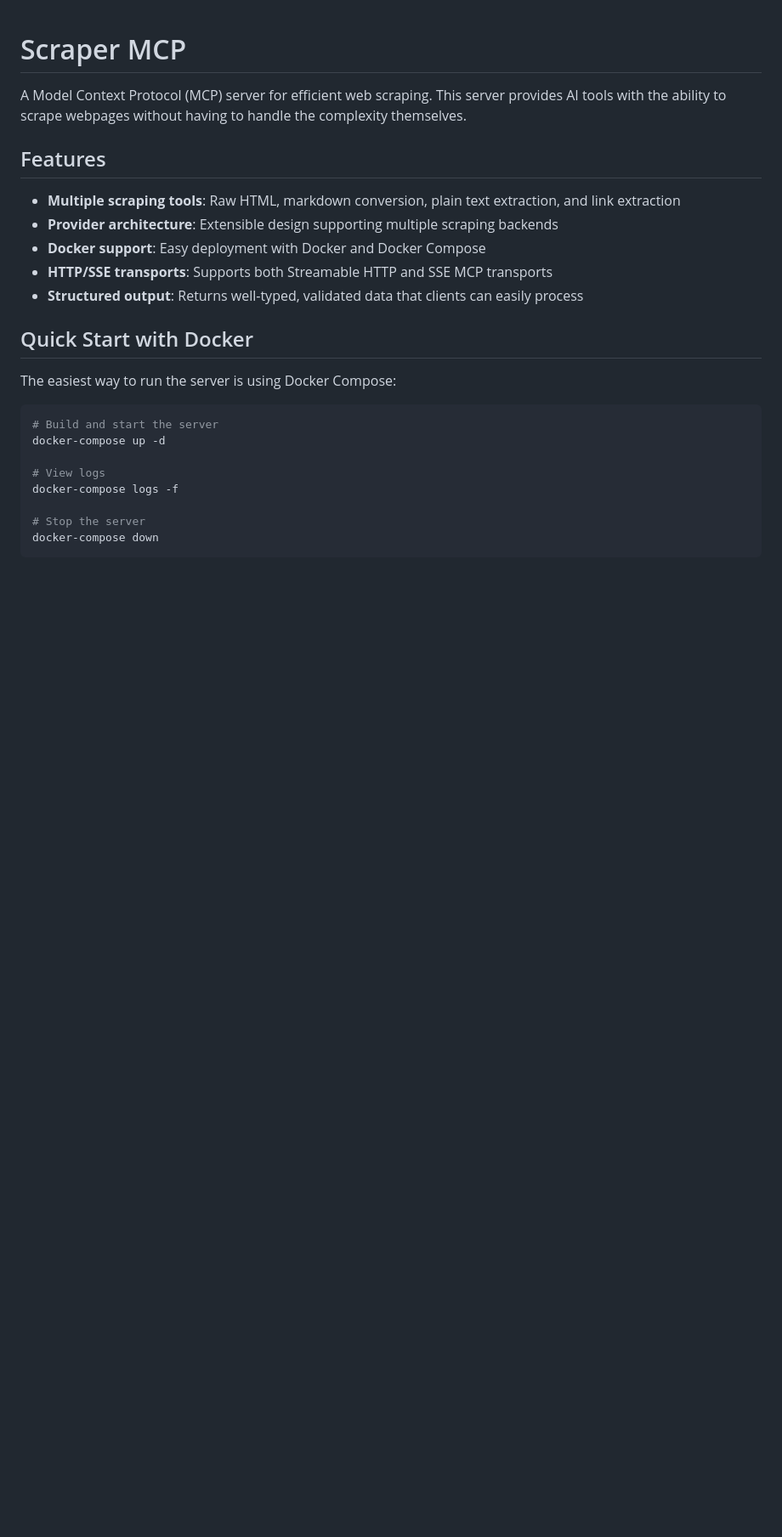
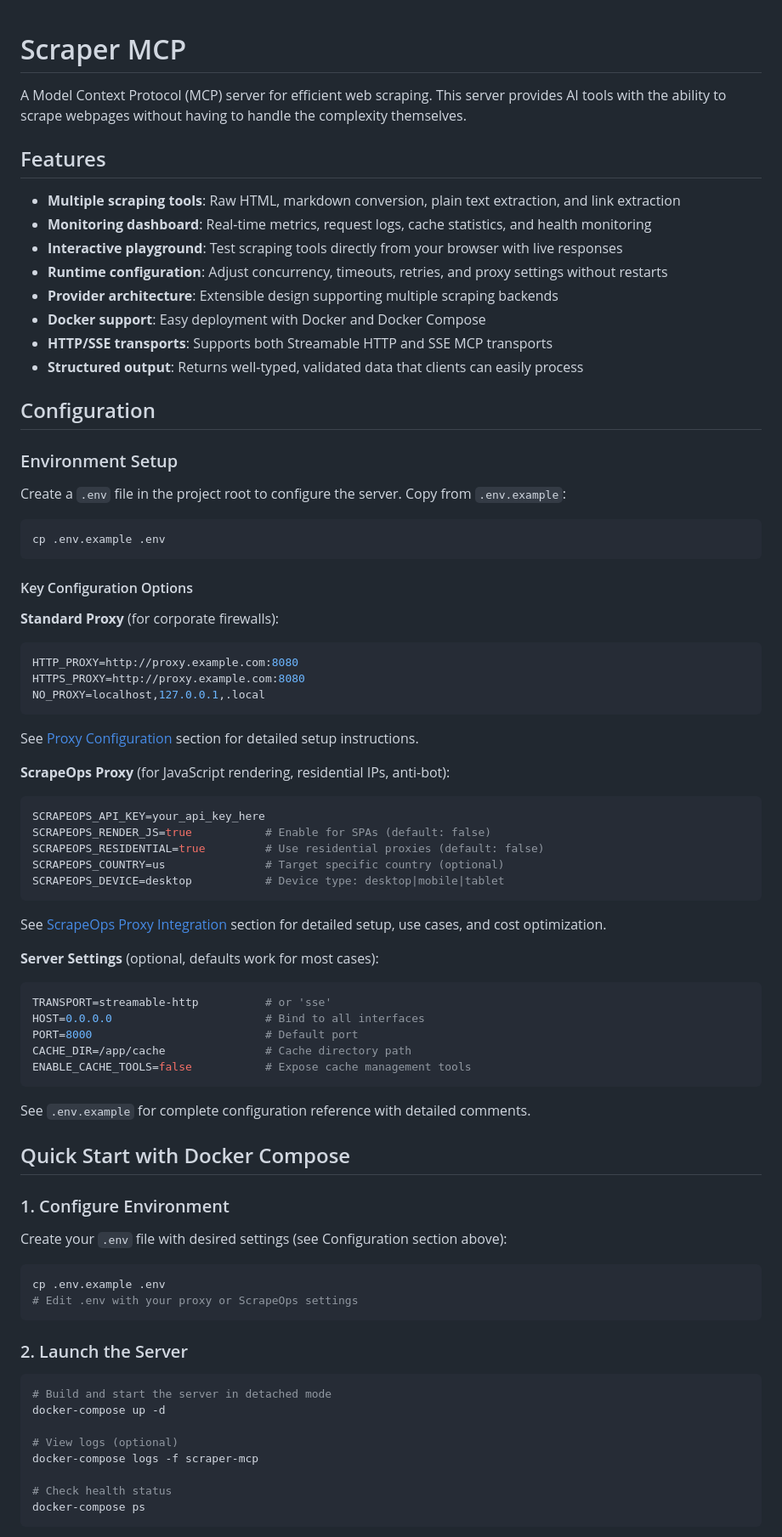
Before and after one commit to cotdp/scraper-mcp, a Markdown page: README.md, the part around one of its changes. Shown at 85% size. Drawn GitHub-style; blank space fills up the shorter version.

````diff
--- a/README.md
+++ b/README.md
@@ -5,23 +5,78 @@ A Model Context Protocol (MCP) server for efficient web scraping. This server pr
 ## Features
 
 - **Multiple scraping tools**: Raw HTML, markdown conversion, plain text extraction, and link extraction
+- **Monitoring dashboard**: Real-time metrics, request logs, cache statistics, and health monitoring
+- **Interactive playground**: Test scraping tools directly from your browser with live responses
+- **Runtime configuration**: Adjust concurrency, timeouts, retries, and proxy settings without restarts
 - **Provider architecture**: Extensible design supporting multiple scraping backends
 - **Docker support**: Easy deployment with Docker and Docker Compose
 - **HTTP/SSE transports**: Supports both Streamable HTTP and SSE MCP transports
 - **Structured output**: Returns well-typed, validated data that clients can easily process
 
-## Quick Start with Docker
+## Configuration
 
-The easiest way to run the server is using Docker Compose:
+### Environment Setup
+
+Create a `.env` file in the project root to configure the server. Copy from `.env.example`:
 
 ```bash
-# Build and start the server
+cp .env.example .env
+```
+
+#### Key Configuration Options
+
+**Standard Proxy** (for corporate firewalls):
+```bash
+HTTP_PROXY=http://proxy.example.com:8080
+HTTPS_PROXY=http://proxy.example.com:8080
+NO_PROXY=localhost,127.0.0.1,.local
+```
+
+See [Proxy Configuration](#proxy-configuration) section for detailed setup instructions.
+
+**ScrapeOps Proxy** (for JavaScript rendering, residential IPs, anti-bot):
+```bash
+SCRAPEOPS_API_KEY=your_api_key_here
+SCRAPEOPS_RENDER_JS=true           # Enable for SPAs (default: false)
+SCRAPEOPS_RESIDENTIAL=true         # Use residential proxies (default: false)
+SCRAPEOPS_COUNTRY=us               # Target specific country (optional)
+SCRAPEOPS_DEVICE=desktop           # Device type: desktop|mobile|tablet
+```
+
+See [ScrapeOps Proxy Integration](#scrapeops-proxy-integration) section for detailed setup, use cases, and cost optimization.
+
+**Server Settings** (optional, defaults work for most cases):
+```bash
+TRANSPORT=streamable-http          # or 'sse'
+HOST=0.0.0.0                       # Bind to all interfaces
+PORT=8000                          # Default port
+CACHE_DIR=/app/cache               # Cache directory path
+ENABLE_CACHE_TOOLS=false           # Expose cache management tools
+```
+
+See `.env.example` for complete configuration reference with detailed comments.
+
+## Quick Start with Docker Compose
+
+### 1. Configure Environment
+
+Create your `.env` file with desired settings (see Configuration section above):
+
+```bash
+cp .env.example .env
+# Edit .env with your proxy or ScrapeOps settings
+```
+
+### 2. Launch the Server
+
+```bash
+# Build and start the server in detached mode
 docker-compose up -d
 
-# View logs
-docker-compose logs -f
+# View logs (optional)
+docker-compose logs -f scraper-mcp
 
-# Stop the server
-docker-compose down
+# Check health status
+docker-compose ps
 ```
 
````
Also changed, not shown: other parts of README.md (+57 -15 lines).
